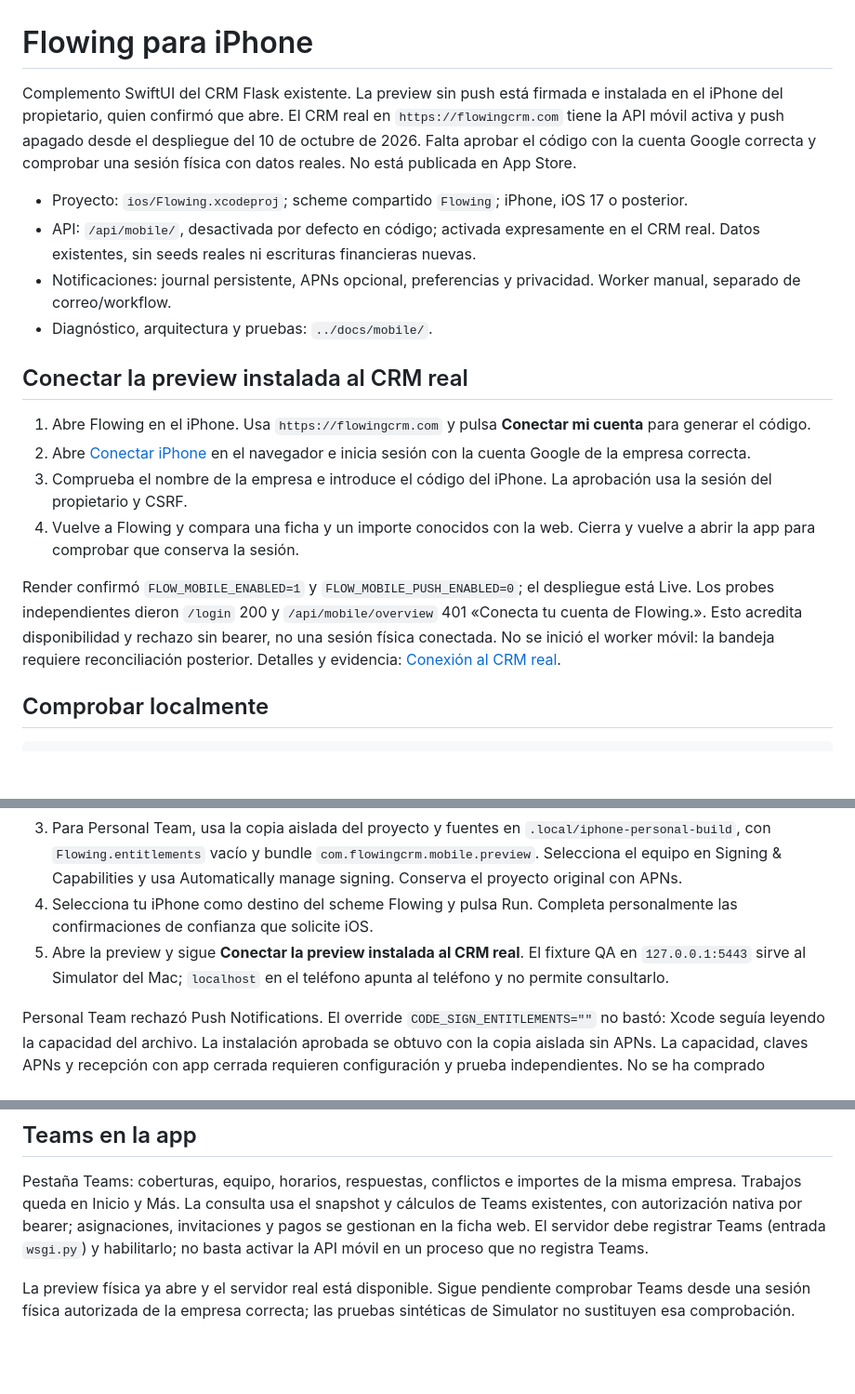
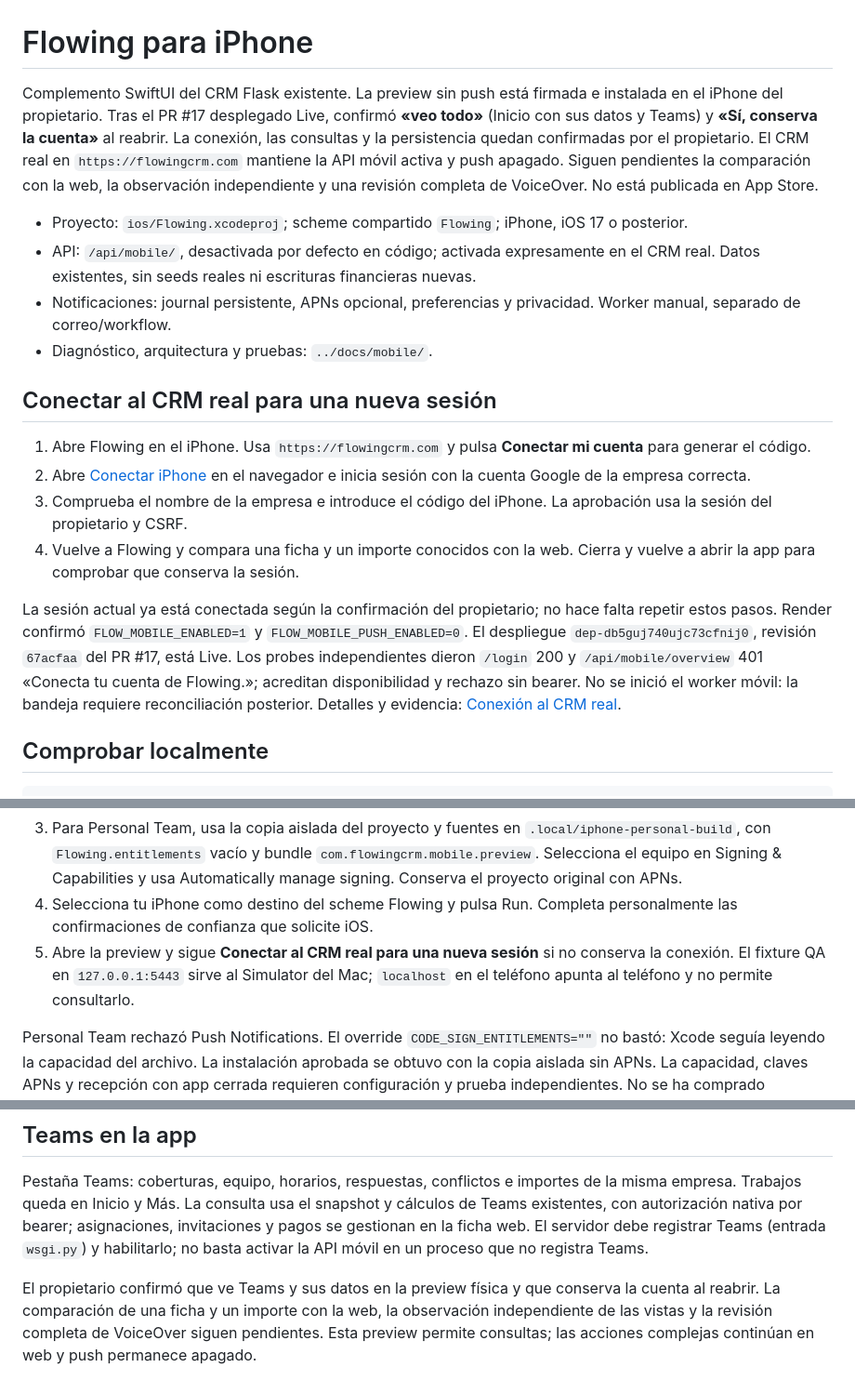
Before and after one commit to Norkevin/crm-norkevin, a Markdown page: mobile/README.md, 3 parts joined by grey strips. Shown at 93% size. GitHub-like rendering; blank space fills up the shorter version.

Commit message:
Record owner-confirmed real iPhone data and persistent session

```diff
--- a/mobile/README.md
+++ b/mobile/README.md
@@ -1,20 +1,20 @@
 # Flowing para iPhone
 
-Complemento SwiftUI del CRM Flask existente. La preview sin push está firmada e instalada en el iPhone del propietario, quien confirmó que abre. El CRM real en `https://flowingcrm.com` tiene la API móvil activa y push apagado desde el despliegue del 10 de octubre de 2026. Falta aprobar el código con la cuenta Google correcta y comprobar una sesión física con datos reales. No está publicada en App Store.
+Complemento SwiftUI del CRM Flask existente. La preview sin push está firmada e instalada en el iPhone del propietario. Tras el PR #17 desplegado Live, confirmó **«veo todo»** (Inicio con sus datos y Teams) y **«Sí, conserva la cuenta»** al reabrir. La conexión, las consultas y la persistencia quedan confirmadas por el propietario. El CRM real en `https://flowingcrm.com` mantiene la API móvil activa y push apagado. Siguen pendientes la comparación con la web, la observación independiente y una revisión completa de VoiceOver. No está publicada en App Store.
 
 - Proyecto: `ios/Flowing.xcodeproj`; scheme compartido `Flowing`; iPhone, iOS 17 o posterior.
 - API: `/api/mobile/`, desactivada por defecto en código; activada expresamente en el CRM real. Datos existentes, sin seeds reales ni escrituras financieras nuevas.
 - Notificaciones: journal persistente, APNs opcional, preferencias y privacidad. Worker manual, separado de correo/workflow.
 - Diagnóstico, arquitectura y pruebas: `../docs/mobile/`.
 
-## Conectar la preview instalada al CRM real
+## Conectar al CRM real para una nueva sesión
 
 1. Abre Flowing en el iPhone. Usa `https://flowingcrm.com` y pulsa **Conectar mi cuenta** para generar el código.
 2. Abre [Conectar iPhone](https://flowingcrm.com/mobile/connect) en el navegador e inicia sesión con la cuenta Google de la empresa correcta.
 3. Comprueba el nombre de la empresa e introduce el código del iPhone. La aprobación usa la sesión del propietario y CSRF.
 4. Vuelve a Flowing y compara una ficha y un importe conocidos con la web. Cierra y vuelve a abrir la app para comprobar que conserva la sesión.
 
-Render confirmó `FLOW_MOBILE_ENABLED=1` y `FLOW_MOBILE_PUSH_ENABLED=0`; el despliegue está Live. Los probes independientes dieron `/login` 200 y `/api/mobile/overview` 401 «Conecta tu cuenta de Flowing.». Esto acredita disponibilidad y rechazo sin bearer, no una sesión física conectada. No se inició el worker móvil: la bandeja requiere reconciliación posterior. Detalles y evidencia: [Conexión al CRM real](../docs/mobile/06-conexion-crm-real.md).
+La sesión actual ya está conectada según la confirmación del propietario; no hace falta repetir estos pasos. Render confirmó `FLOW_MOBILE_ENABLED=1` y `FLOW_MOBILE_PUSH_ENABLED=0`. El despliegue `dep-db5guj740ujc73cfnij0`, revisión `67acfaa` del PR #17, está Live. Los probes independientes dieron `/login` 200 y `/api/mobile/overview` 401 «Conecta tu cuenta de Flowing.»; acreditan disponibilidad y rechazo sin bearer. No se inició el worker móvil: la bandeja requiere reconciliación posterior. Detalles y evidencia: [Conexión al CRM real](../docs/mobile/06-conexion-crm-real.md).
 
 ## Comprobar localmente
 
@@ -41,7 +41,7 @@ La instalación y apertura ya están confirmadas. El perfil de la preview expira
 2. En Xcode, abre Settings → Accounts y añade tu Apple Account directamente. No compartas contraseña ni códigos por chat.
 3. Para Personal Team, usa la copia aislada del proyecto y fuentes en `.local/iphone-personal-build`, con `Flowing.entitlements` vacío y bundle `com.flowingcrm.mobile.preview`. Selecciona el equipo en Signing & Capabilities y usa Automatically manage signing. Conserva el proyecto original con APNs.
 4. Selecciona tu iPhone como destino del scheme Flowing y pulsa Run. Completa personalmente las confirmaciones de confianza que solicite iOS.
-5. Abre la preview y sigue **Conectar la preview instalada al CRM real**. El fixture QA en `127.0.0.1:5443` sirve al Simulator del Mac; `localhost` en el teléfono apunta al teléfono y no permite consultarlo.
+5. Abre la preview y sigue **Conectar al CRM real para una nueva sesión** si no conserva la conexión. El fixture QA en `127.0.0.1:5443` sirve al Simulator del Mac; `localhost` en el teléfono apunta al teléfono y no permite consultarlo.
 
 Personal Team rechazó Push Notifications. El override `CODE_SIGN_ENTITLEMENTS=""` no bastó: Xcode seguía leyendo la capacidad del archivo. La instalación aprobada se obtuvo con la copia aislada sin APNs. La capacidad, claves APNs y recepción con app cerrada requieren configuración y prueba independientes. No se ha comprado membresía ni publicado la app.
 
@@ -67,4 +67,4 @@ La prueba nativa usa firma local de Simulator (`CODE_SIGN_IDENTITY=-`). No usar
 
 Pestaña Teams: coberturas, equipo, horarios, respuestas, conflictos e importes de la misma empresa. Trabajos queda en Inicio y Más. La consulta usa el snapshot y cálculos de Teams existentes, con autorización nativa por bearer; asignaciones, invitaciones y pagos se gestionan en la ficha web. El servidor debe registrar Teams (entrada `wsgi.py`) y habilitarlo; no basta activar la API móvil en un proceso que no registra Teams.
 
-La preview física ya abre y el servidor real está disponible. Sigue pendiente comprobar Teams desde una sesión física autorizada de la empresa correcta; las pruebas sintéticas de Simulator no sustituyen esa comprobación.
+El propietario confirmó que ve Teams y sus datos en la preview física y que conserva la cuenta al reabrir. La comparación de una ficha y un importe con la web, la observación independiente de las vistas y la revisión completa de VoiceOver siguen pendientes. Esta preview permite consultas; las acciones complejas continúan en web y push permanece apagado.
```
Also changed, not shown: docs/mobile/06-conexion-crm-real.md (+21 -16 lines).
